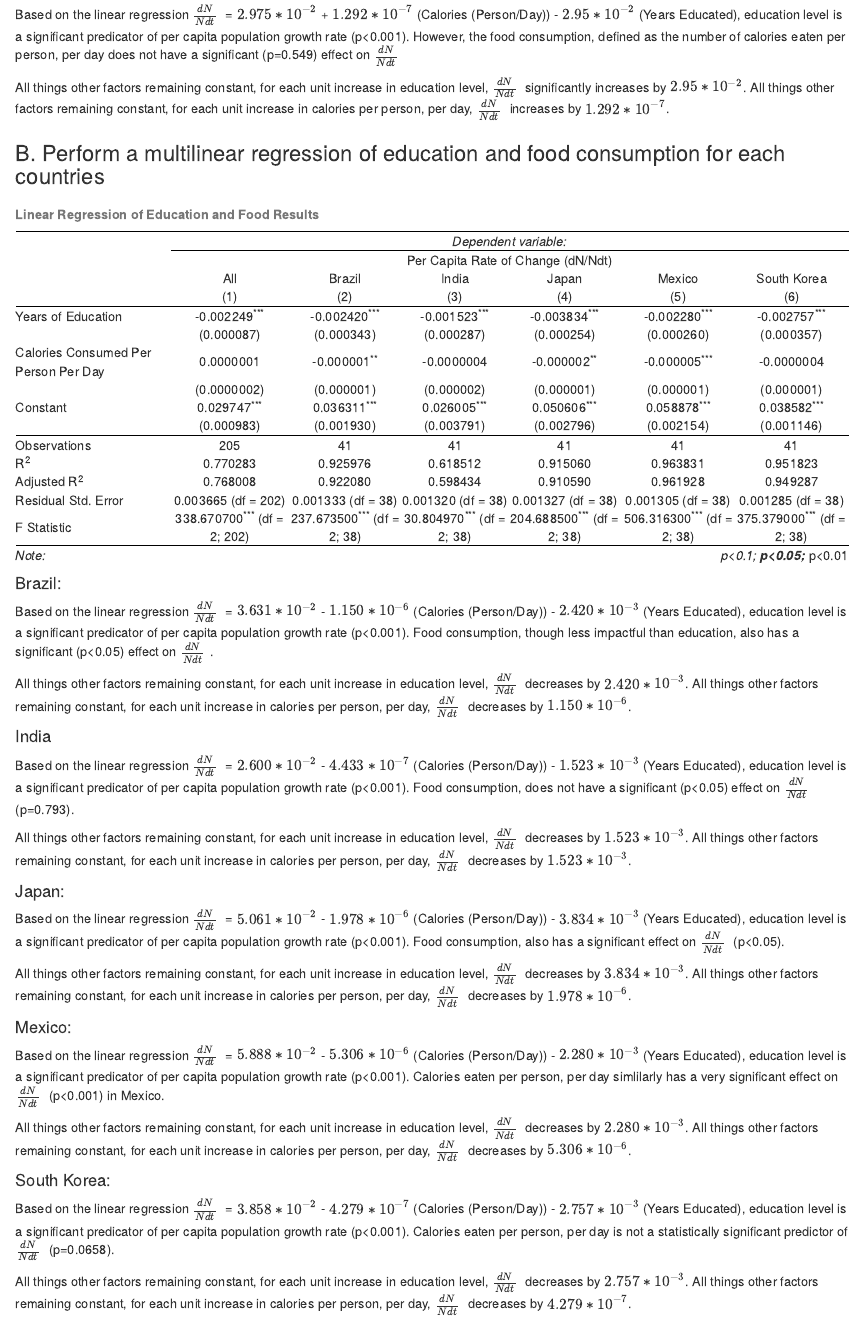
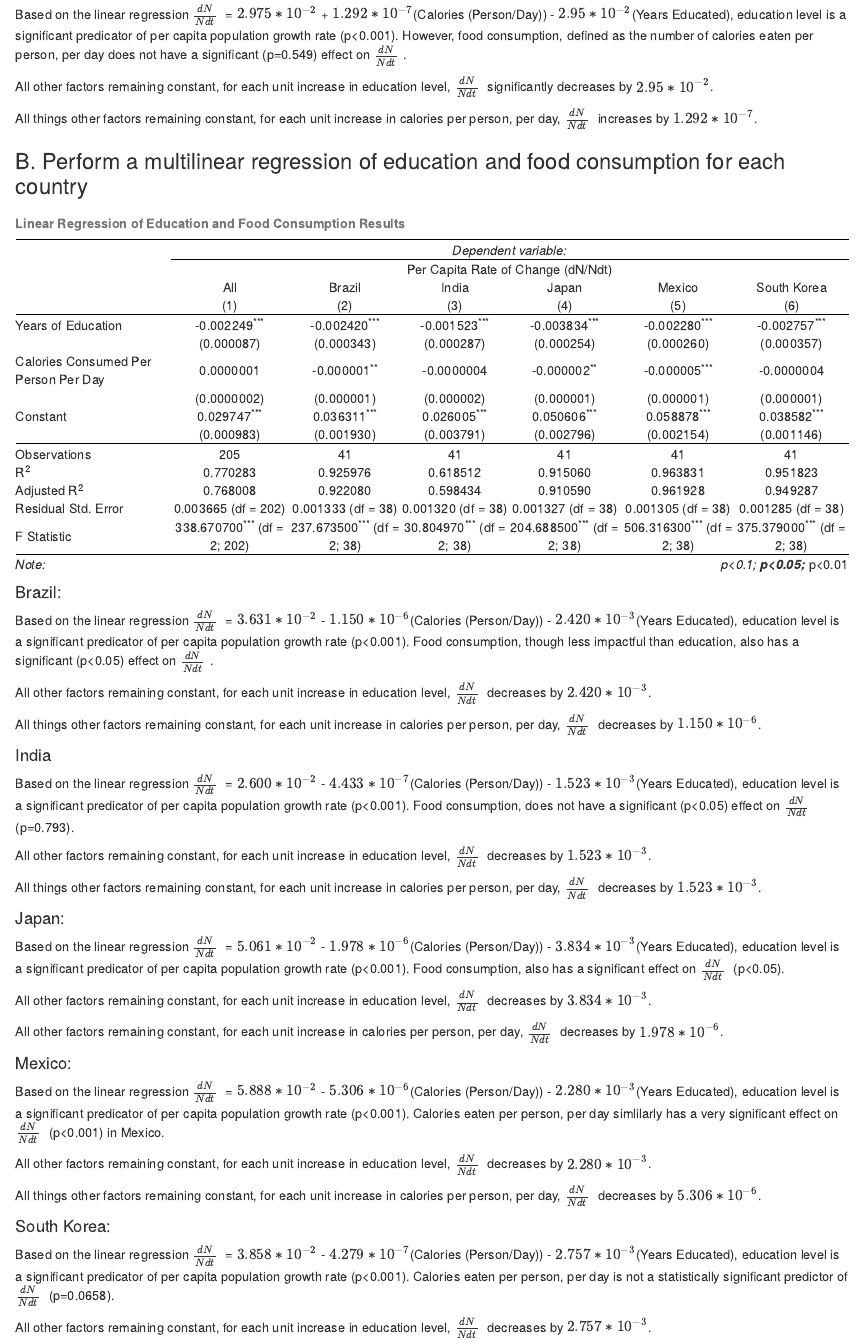
Before and after one commit to sandrafogg/ECOLOGYASS1_219, an R Markdown document (ASSIGNMENT1_FINAL.Rmd): the page in a window 1100 px wide, from 2890 px down before the commit and from 3020 px down after it, so that both start at the same text. The pictures show the output file ASSIGNMENT1_FINAL.html that the author committed with the source, opened offline.

Commit message:
finalized

````diff
--- a/ASSIGNMENT1_FINAL.Rmd
+++ b/ASSIGNMENT1_FINAL.Rmd
@@ -5,6 +5,7 @@ date: "2/3/2019"
 output:
   html_document: default
   pdf_document: default
+  word_document: default
 ---
 
 ```{r setup, include=FALSE}
@@ -273,17 +277,18 @@ plot(sk_lm1)
 
 ####All Countries:
 Based on the linear regression
-$\frac{dN}{Ndt}\ $ = $2.975*10^{-2}$ + $1.292*10^{-7}$ (Calories (Person/Day)) - $2.95*10^{-2}$ (Years Educated), education level is a significant predicator of per capita population growth rate (p<0.001).  However, the food consumption, defined as the number of calories eaten per person, per day does not have a significant (p=0.549) effect on $\frac{dN}{Ndt}\ $
+$\frac{dN}{Ndt}\ $ = $2.975*10^{-2}$ + $1.292*10^{-7}$(Calories (Person/Day)) - $2.95*10^{-2}$(Years Educated), education level is a significant predicator of per capita population growth rate (p<0.001).  However, food consumption, defined as the number of calories eaten per person, per day does not have a significant (p=0.549) effect on $\frac{dN}{Ndt}\ $.
 
-All things other factors remaining constant, for each unit increase in education level, $\frac{dN}{Ndt}\ $ significantly increases by $2.95*10^{-2}$.
+All other factors remaining constant, for each unit increase in education level, $\frac{dN}{Ndt}\ $ significantly decreases by $2.95*10^{-2}$.
+
 All things other factors remaining constant, for each unit increase in calories per person, per day, $\frac{dN}{Ndt}\ $ increases by $1.292*10^{-7}$.
 
-###B. Perform a multilinear regression of education and food consumption for each countries
+###B. Perform a multilinear regression of education and food consumption for each country
 ```{r, echo = FALSE, results = 'asis'}
 ##### Create Tables
 
 regression_table <- stargazer(pop_lm1, brazil_lm1, india_lm1, japan_lm1, mexico_lm1, sk_lm1,
-                      title = "Linear Regression of Education and Food Results",
+                      title = "Linear Regression of Education and Food Consumption Results",
                       type = "html",
                       dep.var.labels = c("Per Capita Rate of Change (dN/Ndt)"),
                       column.labels = c("All", "Brazil", "India", "Japan", "Mexico", "South Korea"), covariate.labels = c("Years of Education", "Calories Consumed Per Person Per Day"), digits=6,
@@ -294,35 +299,38 @@ regression_table <- stargazer(pop_lm1, brazil_lm1, india_lm1, japan_lm1, mexico_
 
 ####Brazil:
 Based on the linear regression
-$\frac{dN}{Ndt}\ $ = $3.631*10^{-2}$ - $1.150*10^{-6}$ (Calories (Person/Day)) - $2.420*10^{-3}$ (Years Educated), education level is a significant predicator of per capita population growth rate (p<0.001).  Food consumption, though less impactful than education, also has a significant (p<0.05) effect on $\frac{dN}{Ndt}\ $.
+$\frac{dN}{Ndt}\ $ = $3.631*10^{-2}$ - $1.150*10^{-6}$(Calories (Person/Day)) - $2.420*10^{-3}$(Years Educated), education level is a significant predicator of per capita population growth rate (p<0.001).  Food consumption, though less impactful than education, also has a significant (p<0.05) effect on $\frac{dN}{Ndt}\ $.
 
-All things other factors remaining constant, for each unit increase in education level, $\frac{dN}{Ndt}\ $ decreases by $2.420*10^{-3}$.
+All other factors remaining constant, for each unit increase in education level, $\frac{dN}{Ndt}\ $ decreases by $2.420*10^{-3}$.
+
 All things other factors remaining constant, for each unit increase in calories per person, per day, $\frac{dN}{Ndt}\ $ decreases by $1.150*10^{-6}$.
 
 ####India
 Based on the linear regression
-$\frac{dN}{Ndt}\ $ = $2.600*10^{-2}$ - $4.433*10^{-7}$ (Calories (Person/Day)) - $1.523*10^{-3}$ (Years Educated), education level is a significant predicator of per capita population growth rate (p<0.001).  Food consumption, does not have a significant (p<0.05) effect on $\frac{dN}{Ndt}\ $ (p=0.793).
+$\frac{dN}{Ndt}\ $ = $2.600*10^{-2}$ - $4.433*10^{-7}$(Calories (Person/Day)) - $1.523*10^{-3}$(Years Educated), education level is a significant predicator of per capita population growth rate (p<0.001).  Food consumption, does not have a significant (p<0.05) effect on $\frac{dN}{Ndt}\ $ (p=0.793).
 
-All things other factors remaining constant, for each unit increase in education level, $\frac{dN}{Ndt}\ $ decreases by $1.523*10^{-3}$.
+All other factors remaining constant, for each unit increase in education level, $\frac{dN}{Ndt}\ $ decreases by $1.523*10^{-3}$.
+
 All things other factors remaining constant, for each unit increase in calories per person, per day, $\frac{dN}{Ndt}\ $ decreases by $1.523*10^{-3}$.
 
 ####Japan:
 Based on the linear regression
-$\frac{dN}{Ndt}\ $ = $5.061*10^{-2}$ - $1.978*10^{-6}$ (Calories (Person/Day)) - $3.834*10^{-3}$ (Years Educated), education level is a significant predicator of per capita population growth rate (p<0.001).  Food consumption, also has a significant effect on $\frac{dN}{Ndt}\ $ (p<0.05).
+$\frac{dN}{Ndt}\ $ = $5.061*10^{-2}$ - $1.978*10^{-6}$(Calories (Person/Day)) - $3.834*10^{-3}$(Years Educated), education level is a significant predicator of per capita population growth rate (p<0.001).  Food consumption, also has a significant effect on $\frac{dN}{Ndt}\ $ (p<0.05).
 
-All things other factors remaining constant, for each unit increase in education level, $\frac{dN}{Ndt}\ $ decreases by $3.834*10^{-3}$.
-All things other factors remaining constant, for each unit increase in calories per person, per day, $\frac{dN}{Ndt}\ $ decreases by $1.978*10^{-6}$.
+All other factors remaining constant, for each unit increase in education level, $\frac{dN}{Ndt}\ $ decreases by $3.834*10^{-3}$.
+
+All other factors remaining constant, for each unit increase in calories per person, per day, $\frac{dN}{Ndt}\ $ decreases by $1.978*10^{-6}$.
 
 ####Mexico:
 Based on the linear regression
-$\frac{dN}{Ndt}\ $ = $5.888*10^{-2}$ - $5.306*10^{-6}$ (Calories (Person/Day)) - $2.280*10^{-3}$ (Years Educated), education level is a significant predicator of per capita population growth rate (p<0.001).  Calories eaten per person, per day simlilarly has a very significant effect on $\frac{dN}{Ndt}\ $ (p<0.001) in Mexico.
+$\frac{dN}{Ndt}\ $ = $5.888*10^{-2}$ - $5.306*10^{-6}$(Calories (Person/Day)) - $2.280*10^{-3}$(Years Educated), education level is a significant predicator of per capita population growth rate (p<0.001).  Calories eaten per person, per day simlilarly has a very significant effect on $\frac{dN}{Ndt}\ $ (p<0.001) in Mexico.
 
-All things other factors remaining constant, for each unit increase in education level, $\frac{dN}{Ndt}\ $ decreases by $2.280*10^{-3}$.
+All other factors remaining constant, for each unit increase in education level, $\frac{dN}{Ndt}\ $ decreases by $2.280*10^{-3}$.
+
 All things other factors remaining constant, for each unit increase in calories per person, per day, $\frac{dN}{Ndt}\ $ decreases by $5.306*10^{-6}$.
 
 ####South Korea:
 Based on the linear regression
-$\frac{dN}{Ndt}\ $ = $3.858*10^{-2}$ - $4.279*10^{-7}$ (Calories (Person/Day)) - $2.757*10^{-3}$ (Years Educated), education level is a significant predicator of per capita population growth rate (p<0.001).  Calories eaten per person, per day is not a statistically significant predictor of $\frac{dN}{Ndt}\ $ (p=0.0658).
+$\frac{dN}{Ndt}\ $ = $3.858*10^{-2}$ - $4.279*10^{-7}$(Calories (Person/Day)) - $2.757*10^{-3}$(Years Educated), education level is a significant predicator of per capita population growth rate (p<0.001).  Calories eaten per person, per day is not a statistically significant predictor of $\frac{dN}{Ndt}\ $ (p=0.0658).
 
-All things other factors remaining constant, for each unit increase in education level, $\frac{dN}{Ndt}\ $ decreases by $2.757*10^{-3}$.
-All things other factors remaining constant, for each unit increase in calories per person, per day, $\frac{dN}{Ndt}\ $ decreases by $4.279*10^{-7}$.
+All other factors remaining constant, for each unit increase in education level, $\frac{dN}{Ndt}\ $ decreases by $2.757*10^{-3}$.
````
Also changed, not shown: ASSIGNMENT1_FINAL.html, ASSIGNMENT1_FINAL.tex, ASSIGNMENT1_FINAL.Rmd (19 more changed lines).
